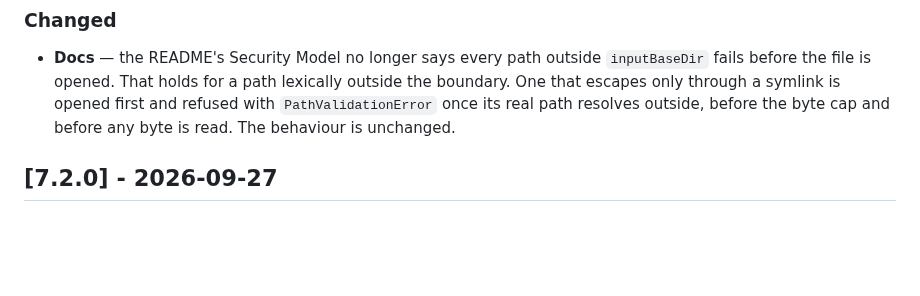
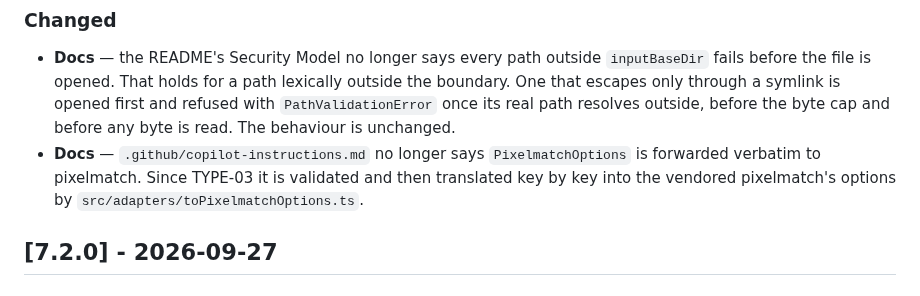
Before and after one commit to dichovsky/png-visual-compare, a Markdown page: CHANGELOG.md, the part around the change. Rendered like a GitHub page; blank space fills up the shorter version.

```diff
--- a/CHANGELOG.md
+++ b/CHANGELOG.md
@@ -25,6 +25,9 @@ and this project adheres to [Semantic Versioning](https://semver.org/spec/v2.0.0
   that escapes only through a symlink is opened first and refused with `PathValidationError`
   once its real path resolves outside, before the byte cap and before any byte is read. The
   behaviour is unchanged.
+- **Docs** — `.github/copilot-instructions.md` no longer says `PixelmatchOptions` is forwarded
+  verbatim to pixelmatch. Since TYPE-03 it is validated and then translated key by key into the
+  vendored pixelmatch's options by `src/adapters/toPixelmatchOptions.ts`.
 
 ## [7.2.0] - 2026-09-27
 
```
Also changed, not shown: .github/copilot-instructions.md (+5 -1 lines).
